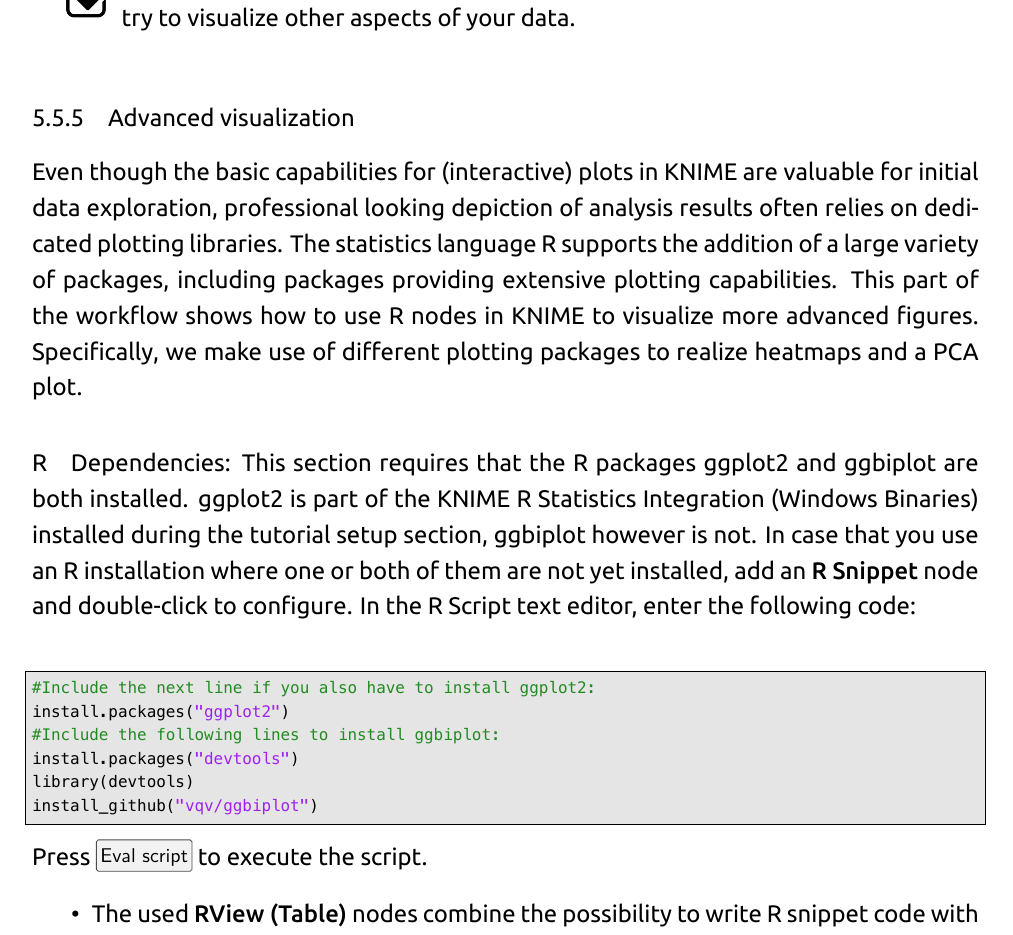
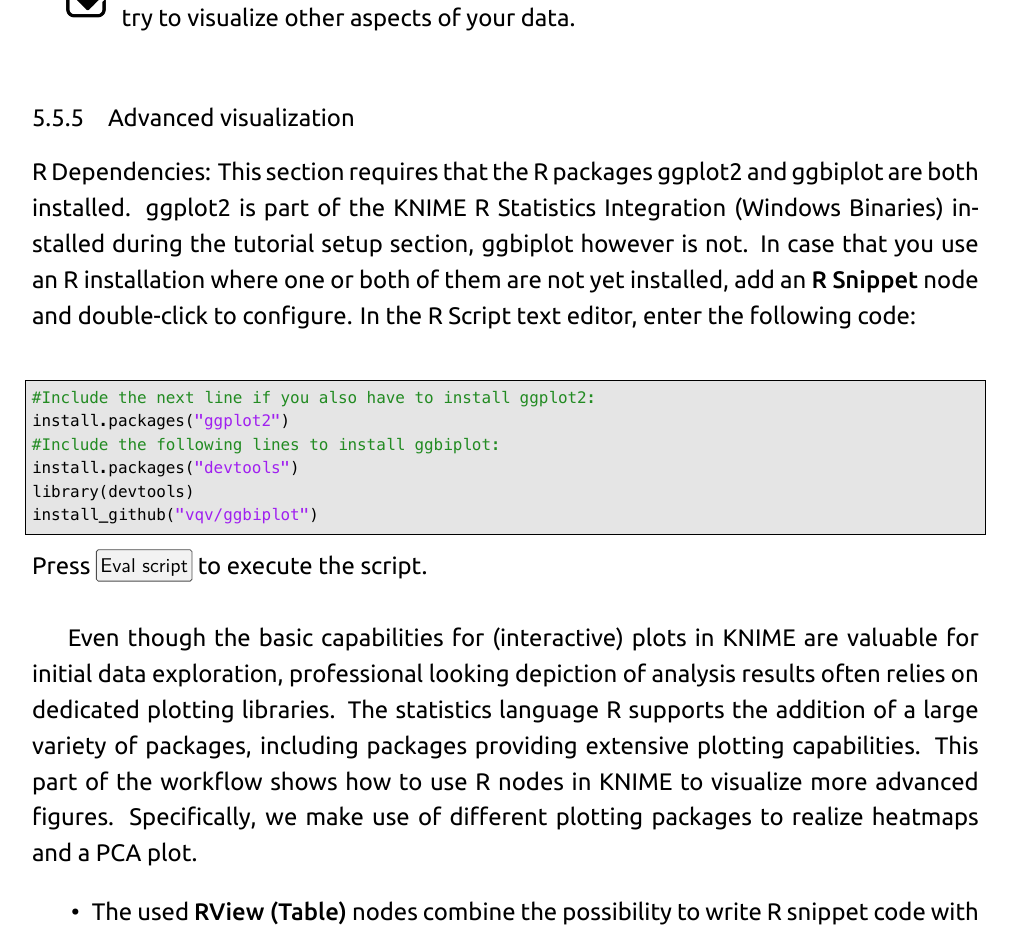
Before and after one commit to OpenMS/Tutorials, a LaTeX document (Handout/handout.tex, which reads Handout/metabolomics.tex): part of page 47 of 74, cut so that both start at the same text. Compiled offline with XeLaTeX; a missing font is replaced by an installed copy or a similar font.

Commit message:
switched order for better reading flow

```diff
--- a/Handout/metabolomics.tex
+++ b/Handout/metabolomics.tex
@@ -237,9 +237,8 @@
 \end{task}
 
 \subsubsection{Advanced visualization}
-Even though the basic capabilities for (interactive) plots in KNIME are valuable for initial data exploration, professional looking depiction of analysis results often relies on dedicated plotting libraries. The statistics language R supports the addition of a large variety of packages, including packages providing extensive plotting capabilities. This part of the workflow shows how to use R nodes in KNIME to visualize more advanced figures. Specifically, we make use of different plotting packages to realize heatmaps and a PCA plot.
 
-\paragraph R Dependencies: This section requires that the R packages ggplot2 and ggbiplot are both installed. ggplot2 is part of the \textit{KNIME R Statistics Integration (Windows Binaries)} installed during the tutorial setup section, ggbiplot however is not.
+R Dependencies: This section requires that the R packages ggplot2 and ggbiplot are both installed. ggplot2 is part of the \textit{KNIME R Statistics Integration (Windows Binaries)} installed during the tutorial setup section, ggbiplot however is not.
 In case that you use an R installation where one or both of them are not yet installed, add an \KNIMENODE{R Snippet} node and double-click to configure. In the \textit{R Script} text editor, enter the following code:
 \begin{lstlisting}
 #Include the next line if you also have to install ggplot2:
@@ -249,7 +248,10 @@
 library(devtools)
 install_github("vqv/ggbiplot")
 \end{lstlisting}
-Press \menu{Eval script} to execute the script.
+Press \menu{Eval script} to execute the script.\newline
+
+Even though the basic capabilities for (interactive) plots in KNIME are valuable for initial data exploration, professional looking depiction of analysis results often relies on dedicated plotting libraries. The statistics language R supports the addition of a large variety of packages, including packages providing extensive plotting capabilities. This part of the workflow shows how to use R nodes in KNIME to visualize more advanced figures. Specifically, we make use of different plotting packages to realize heatmaps and a PCA plot.
+
 
 \begin{itemize}
 \item The used \KNIMENODE{RView (Table)} nodes combine the possibility to write R snippet code with visualization capabilities inside KNIME. Resulting images can be looked at in the output RView, or saved via the \KNIMENODE{Image Port Writer} node.
```
